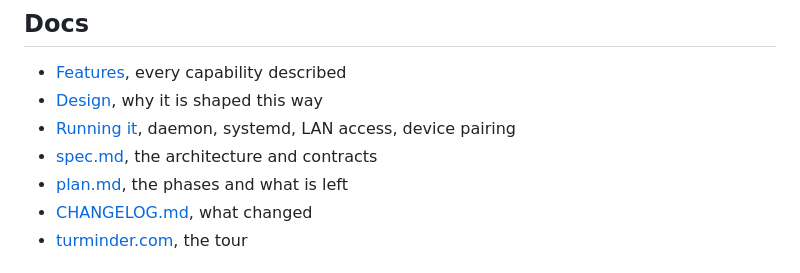
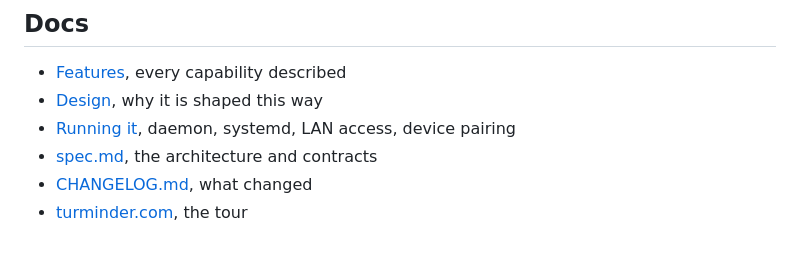
Before and after one commit to cvasseng/turminder, a Markdown page: README.md, the part around the change. GitHub-like rendering.

```diff
--- a/README.md
+++ b/README.md
@@ -82,7 +82,6 @@ Each of these in full: [docs/features.md](docs/features.md).
 - [Design](docs/design.md), why it is shaped this way
 - [Running it](docs/running.md), daemon, systemd, LAN access, device pairing
 - [spec.md](spec.md), the architecture and contracts
-- [plan.md](plan.md), the phases and what is left
 - [CHANGELOG.md](CHANGELOG.md), what changed
 - [turminder.com](https://turminder.com), the tour
 
```
